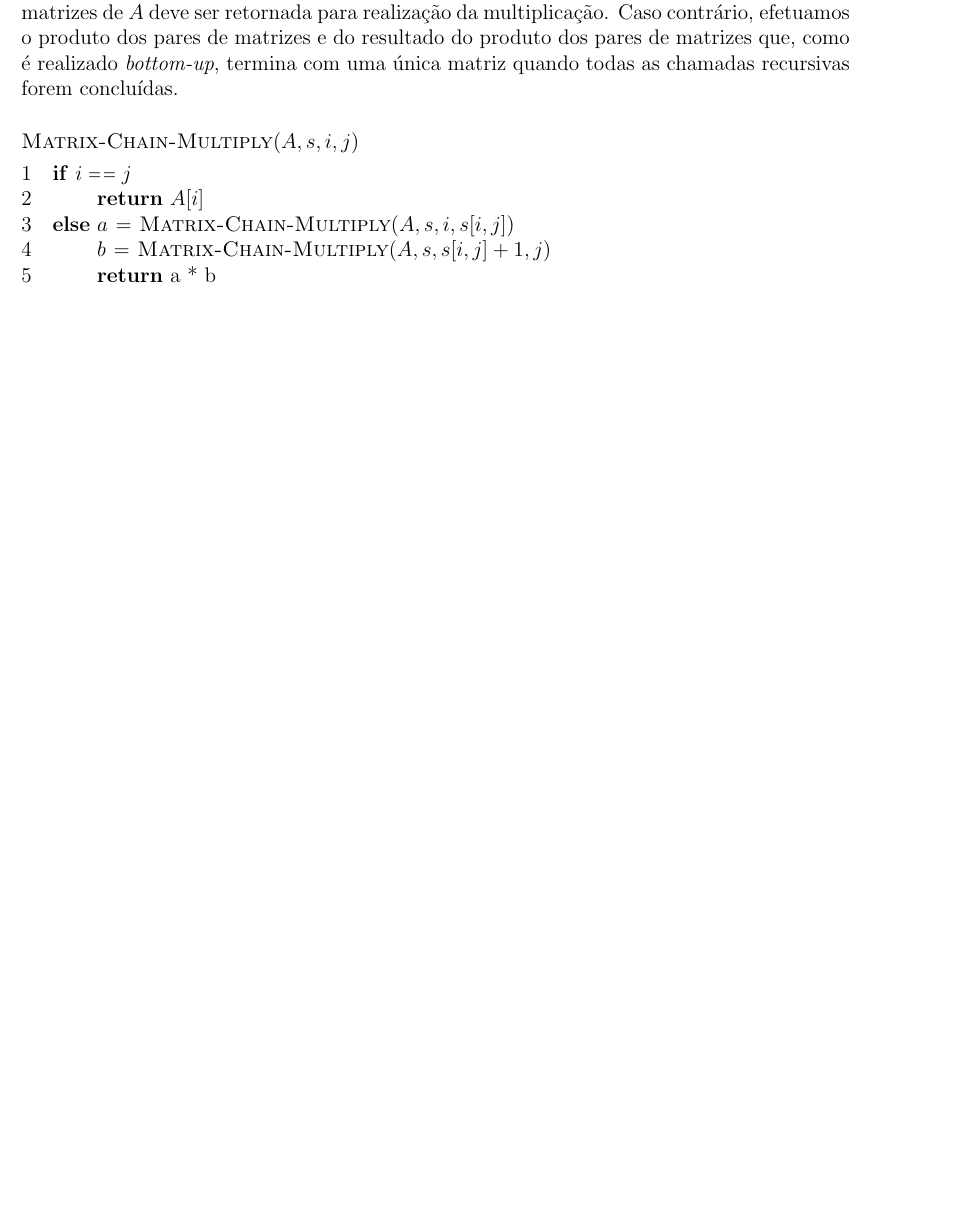
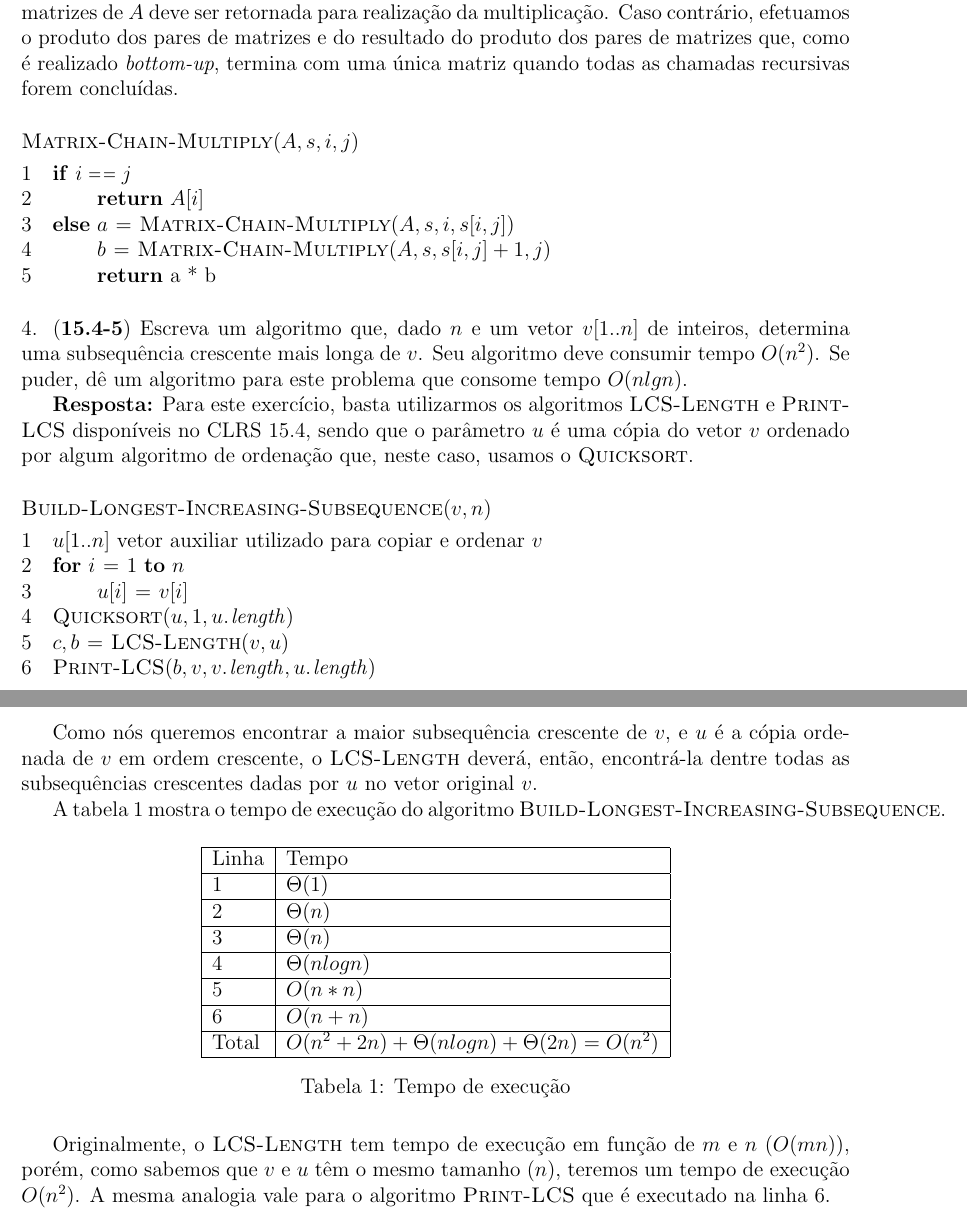
Before and after one commit to rodrigoadfaria/playground, a LaTeX document (algorithms/mac-5711-tex/main.tex, which reads algorithms/mac-5711-tex/q6-4.tex): part of page 23 of 24 before the commit and two parts of pages 23 and 24 of 25 after it, the two joined at a grey line, cut so that both start at the same text, the shorter picture padded with empty space. Compiled offline with pdfLaTeX.

Commit message:
Solution for question 6.4 and fixing 6.2

```diff
--- /dev/null
+++ b/algorithms/mac-5711-tex/q6-4.tex
@@ -0,0 +1,39 @@
+
+\noindent 4. (\textbf{15.4-5})  Escreva um algoritmo que, dado $n$ e um vetor $v[1..n]$ de inteiros, determina uma subsequência crescente mais longa de $v$. Seu algoritmo deve consumir tempo $O(n^2)$. Se puder, dê um algoritmo para este problema que consome tempo $O(n lg n)$.
+
+\textbf{Resposta:} Para este exercício, basta utilizarmos os algoritmos \proc{LCS-Length} e \proc{Print-LCS} disponíveis no CLRS 15.4, sendo que o parâmetro $u$ é uma cópia do vetor $v$ ordenado por algum algoritmo de ordenação que, neste caso, usamos o \proc{Quicksort}.
+
+\begin{codebox}
+\Procname{$\proc{Build-Longest-Increasing-Subsequence}(v, n)$}
+\li $u[1..n]$ vetor auxiliar utilizado para copiar e ordenar $v$
+\li \For $i \gets 1$ \To $n$
+\li \Do
+        $u[i] \gets v[i]$
+    \End
+\li $\proc{Quicksort}(u, 1, \attrib{u}{length})$
+\li	$c, b \gets \proc{LCS-Length}(v, u)$
+\li	$\proc{Print-LCS}(b, v, \attrib{v}{length}, \attrib{u}{length})$
+\end{codebox}
+
+Como nós queremos encontrar a maior subsequência crescente de $v$, e $u$ é a cópia ordenada de $v$ em ordem crescente, o \proc{LCS-Length} deverá, então, encontrá-la dentre todas as subsequências crescentes dadas por $u$ no vetor original $v$.
+
+A tabela \ref{tbl:6-4-1} mostra o tempo de execução do algoritmo $\proc{Build-Longest-Increasing-Subsequence}$.
+
+\begin{table}[H]
+\centering
+\begin{tabular}{|l|l|}
+\hline
+Linha                   & Tempo \\ \hline
+1 & $\Theta(1)$ \\ \hline
+2 & $\Theta(n)$ \\ \hline
+3 & $\Theta(n)$ \\ \hline
+4 & $\Theta(n log n)$ \\ \hline
+5 & $O(n * n)$ \\ \hline
+6 & $O(n + n)$ \\ \hline
+Total & $O(n^2 + 2n) + \Theta(n log n) + \Theta(2n) = O(n^2)$ \\ \hline
+\end{tabular}
+\caption{Tempo de execução}
+\label{tbl:6-4-1}
+\end{table}
+
+Originalmente, o $\proc{LCS-Length}$ tem tempo de execução em função de $m$ e $n$ ($O(mn)$), porém, como sabemos que $v$ e $u$ têm o mesmo tamanho ($n$), teremos um tempo de execução $O(n^2)$. A mesma analogia vale para o algoritmo $\proc{Print-LCS}$ que é executado na linha 6.
```
Also changed, not shown: algorithms/mac-5711-tex/main.tex (+1 -0 lines), algorithms/mac-5711-tex/q6-2.tex (+2 -2 lines), algorithms/mac-5711-tex/main.pdf, 1 other file.
